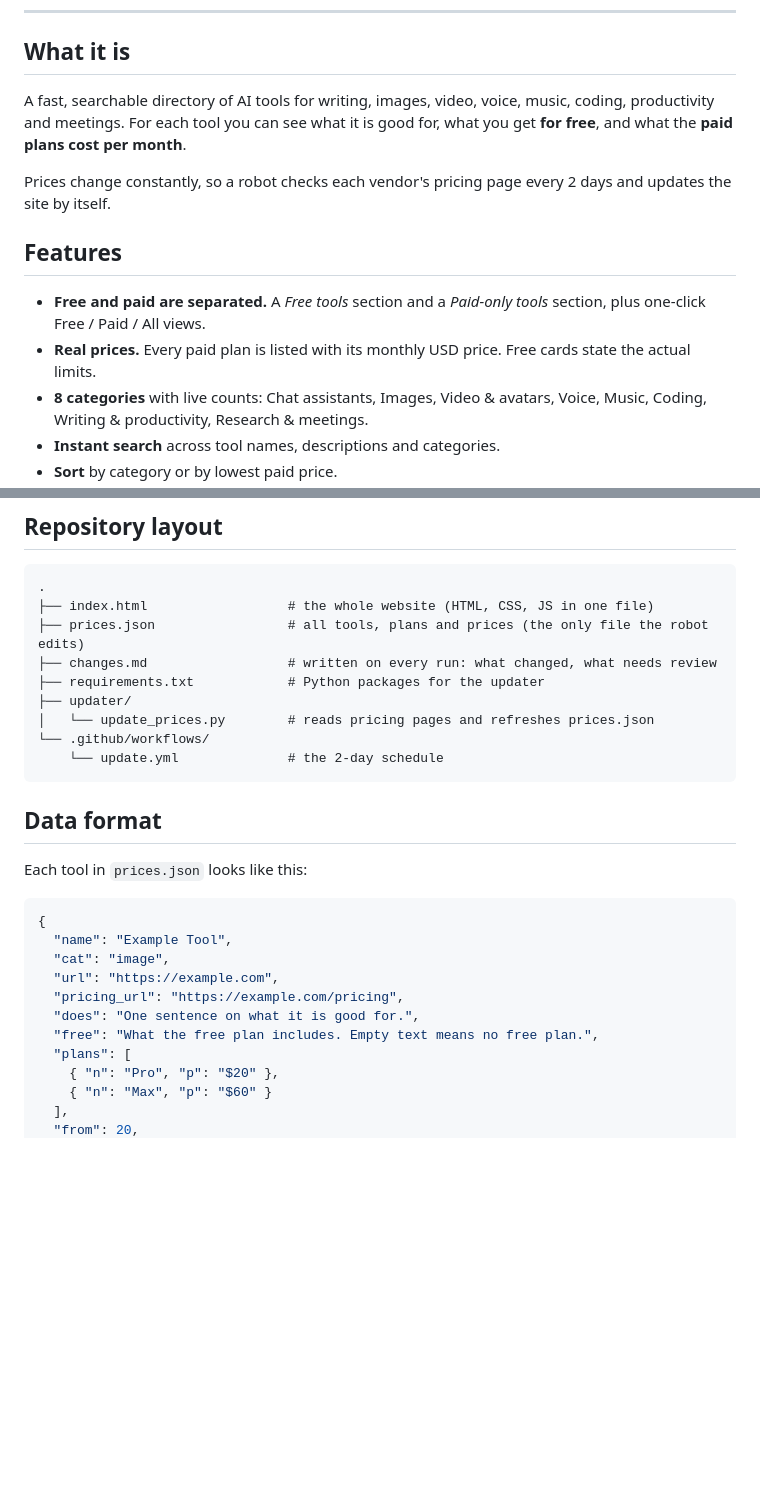
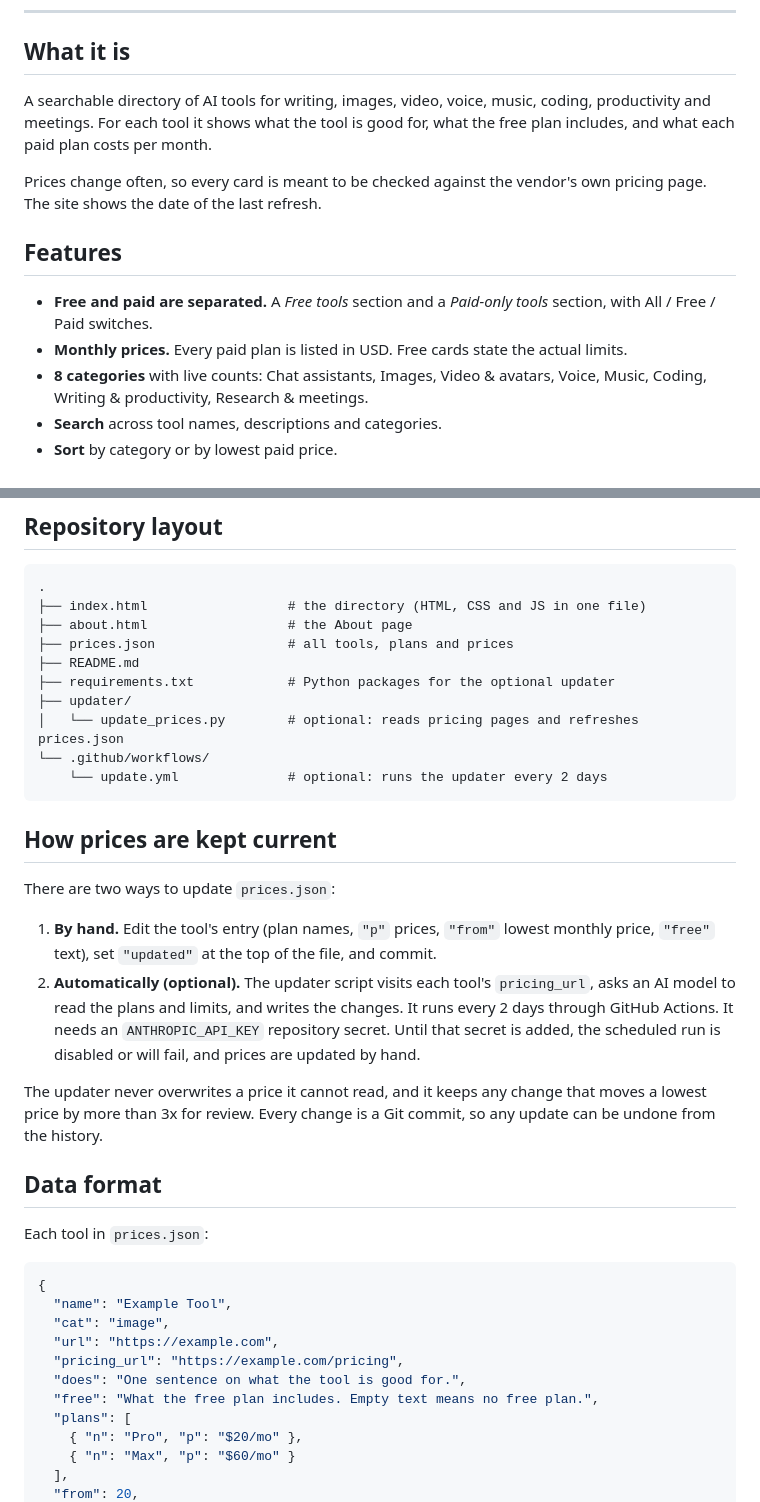
Before and after one commit to Sabyasachi-Kashyap/ai-tool-atlas, a Markdown page: README.md, 2 parts joined by grey strips. Rendered like a GitHub page; blank space fills up the shorter version.

````diff
--- a/README.md
+++ b/README.md
@@ -18,14 +17,14 @@
 
 ## What it is
 
-A fast, searchable directory of AI tools for writing, images, video, voice, music, coding, productivity and meetings. For each tool you can see what it is good for, what you get **for free**, and what the **paid plans cost per month**.
+A searchable directory of AI tools for writing, images, video, voice, music, coding, productivity and meetings. For each tool it shows what the tool is good for, what the free plan includes, and what each paid plan costs per month.
 
-Prices change constantly, so a robot checks each vendor's pricing page every 2 days and updates the site by itself.
+Prices change often, so every card is meant to be checked against the vendor's own pricing page. The site shows the date of the last refresh.
 
 ## Features
 
-- **Free and paid are separated.** A *Free tools* section and a *Paid-only tools* section, plus one-click Free / Paid / All views.
-- **Real prices.** Every paid plan is listed with its monthly USD price. Free cards state the actual limits.
+- **Free and paid are separated.** A *Free tools* section and a *Paid-only tools* section, with All / Free / Paid switches.
+- **Monthly prices.** Every paid plan is listed in USD. Free cards state the actual limits.
 - **8 categories** with live counts: Chat assistants, Images, Video & avatars, Voice, Music, Coding, Writing & productivity, Research & meetings.
-- **Instant search** across tool names, descriptions and categories.
+- **Search** across tool names, descriptions and categories.
 - **Sort** by category or by lowest paid price.
@@ -55,19 +36,29 @@ The website is static. `index.html` loads `prices.json` in the browser and draws
 
 ```
 .
-├── index.html                  # the whole website (HTML, CSS, JS in one file)
-├── prices.json                 # all tools, plans and prices (the only file the robot edits)
-├── changes.md                  # written on every run: what changed, what needs review
-├── requirements.txt            # Python packages for the updater
+├── index.html                  # the directory (HTML, CSS and JS in one file)
+├── about.html                  # the About page
+├── prices.json                 # all tools, plans and prices
+├── README.md
+├── requirements.txt            # Python packages for the optional updater
 ├── updater/
-│   └── update_prices.py        # reads pricing pages and refreshes prices.json
+│   └── update_prices.py        # optional: reads pricing pages and refreshes prices.json
 └── .github/workflows/
-    └── update.yml              # the 2-day schedule
+    └── update.yml              # optional: runs the updater every 2 days
 ```
+
+## How prices are kept current
+
+There are two ways to update `prices.json`:
+
+1. **By hand.** Edit the tool's entry (plan names, `"p"` prices, `"from"` lowest monthly price, `"free"` text), set `"updated"` at the top of the file, and commit.
+2. **Automatically (optional).** The updater script visits each tool's `pricing_url`, asks an AI model to read the plans and limits, and writes the changes. It runs every 2 days through GitHub Actions. It needs an `ANTHROPIC_API_KEY` repository secret. Until that secret is added, the scheduled run is disabled or will fail, and prices are updated by hand.
+
+The updater never overwrites a price it cannot read, and it keeps any change that moves a lowest price by more than 3x for review. Every change is a Git commit, so any update can be undone from the history.
 
 ## Data format
 
-Each tool in `prices.json` looks like this:
+Each tool in `prices.json`:
 
 ```json
 {
@@ -75,10 +66,10 @@ Each tool in `prices.json` looks like this:
   "cat": "image",
   "url": "https://example.com",
   "pricing_url": "https://example.com/pricing",
-  "does": "One sentence on what it is good for.",
+  "does": "One sentence on what the tool is good for.",
   "free": "What the free plan includes. Empty text means no free plan.",
   "plans": [
-    { "n": "Pro", "p": "$20" },
-    { "n": "Max", "p": "$60" }
+    { "n": "Pro", "p": "$20/mo" },
+    { "n": "Max", "p": "$60/mo" }
   ],
   "from": 20,
````
Also changed, not shown: other parts of README.md (+27 -57 lines).
